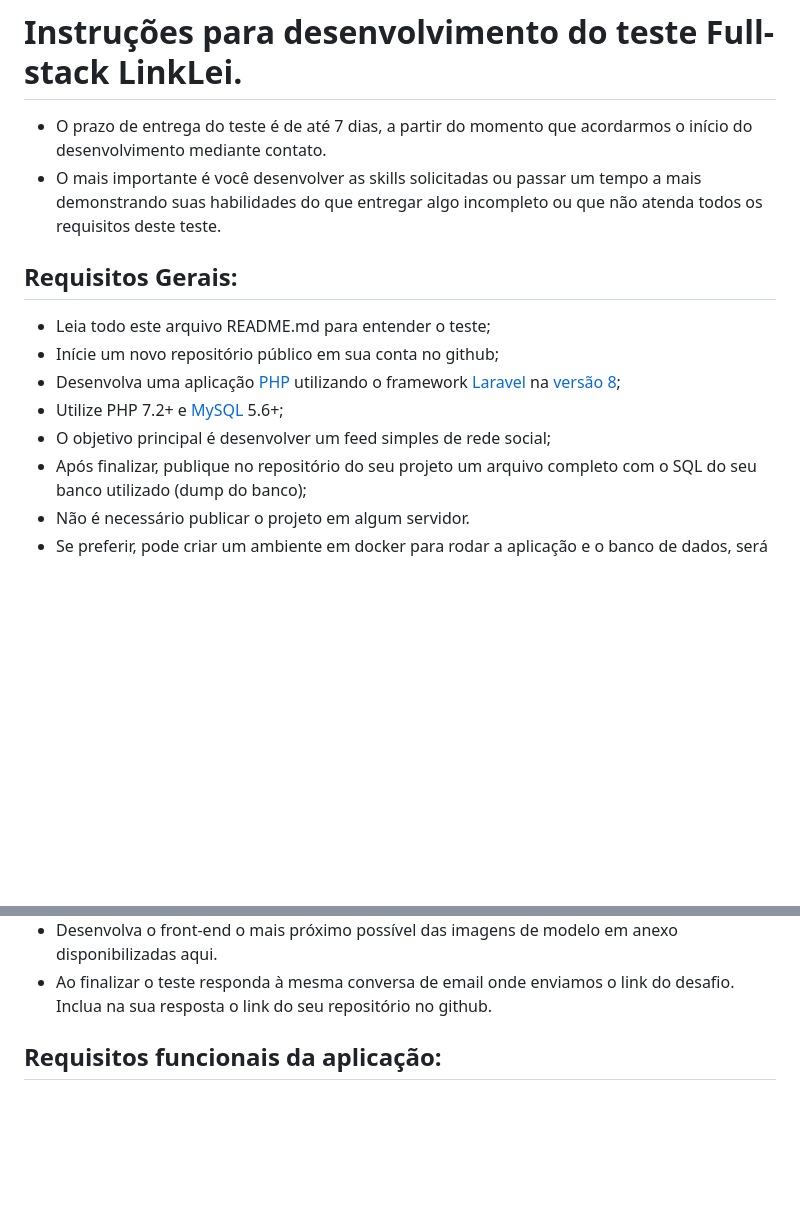
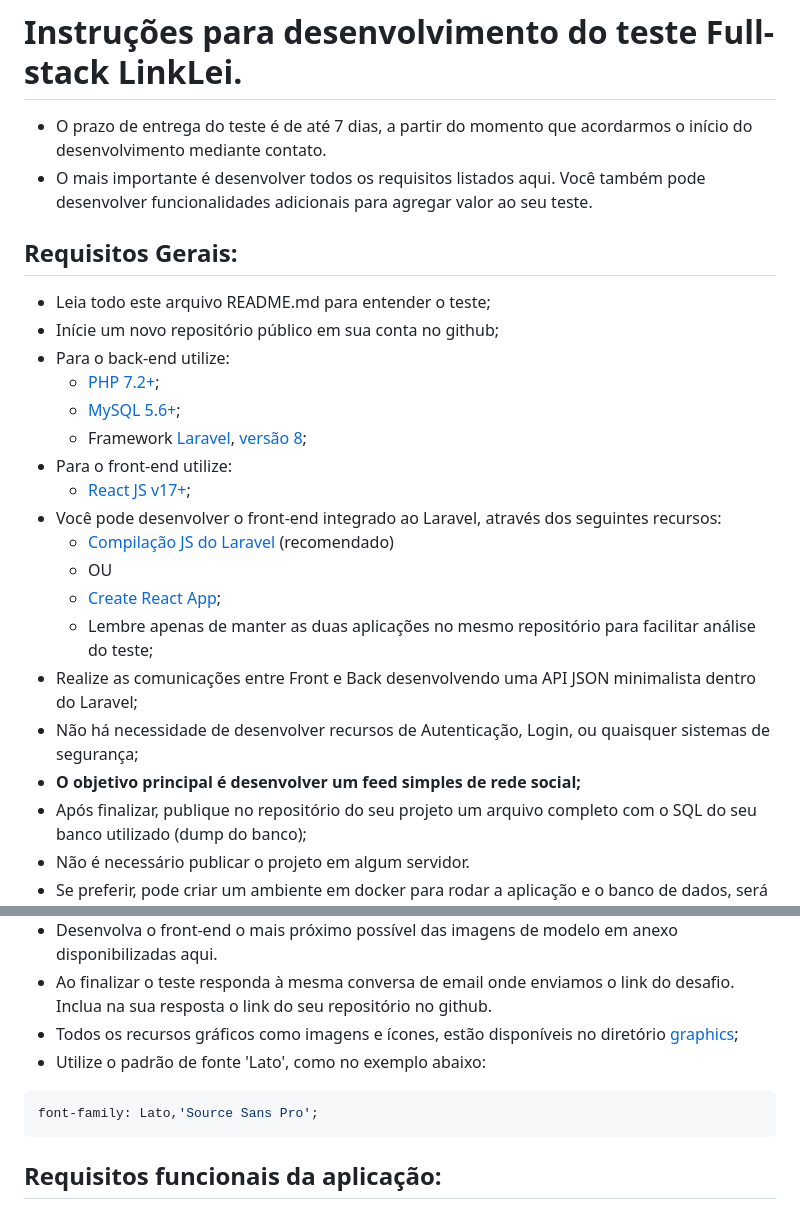
Before and after one commit to linklei-dev/fullstack-test-laravel, a Markdown page: README.md, 2 parts joined by grey strips. Rendered like a GitHub page; blank space fills up the shorter version.

````diff
--- a/README.md
+++ b/README.md
@@ -1,16 +1,27 @@
 # Instruções para desenvolvimento do teste Full-stack LinkLei.
 
 - O prazo de entrega do teste é de até 7 dias, a partir do momento que acordarmos o início do desenvolvimento mediante contato.
-- O mais importante é você desenvolver as skills solicitadas ou passar um tempo a mais demonstrando suas habilidades do que entregar algo incompleto ou que não atenda todos os requisitos deste teste.
+- O mais importante é desenvolver todos os requisitos listados aqui. Você também pode desenvolver funcionalidades adicionais para agregar valor ao seu teste.
 
 
 ## Requisitos Gerais:
 
 - Leia todo este arquivo README.md para entender o teste;
 - Inície um novo repositório público em sua conta no github;
-- Desenvolva uma aplicação [PHP](http://php.net/) utilizando o framework [Laravel](https://laravel.com/) na [versão 8](https://laravel.com/docs/8.x);
-- Utilize PHP 7.2+ e [MySQL](https://pt.wikipedia.org/wiki/MySQL) 5.6+;
-- O objetivo principal é desenvolver um feed simples de rede social;
+- Para o back-end utilize:
+  - [PHP 7.2+](http://php.net/);
+  - [MySQL 5.6+](https://www.mysql.com/);
+  - Framework [Laravel](https://laravel.com/), [versão 8](https://laravel.com/docs/8.x);
+- Para o front-end utilize:
+  - [React JS v17+](https://pt-br.reactjs.org/);
+- Você pode desenvolver o front-end integrado ao Laravel, através dos seguintes recursos:
+  - [Compilação JS do Laravel](https://laravel.com/docs/8.x/mix#react) (recomendado)
+  - OU
+  - [Create React App](https://pt-br.reactjs.org/docs/create-a-new-react-app.html#create-react-app);
+  - Lembre apenas de manter as duas aplicações no mesmo repositório para facilitar análise do teste;
+- Realize as comunicações entre Front e Back desenvolvendo uma API JSON minimalista dentro do Laravel;
+- Não há necessidade de desenvolver recursos de Autenticação, Login, ou quaisquer sistemas de segurança;
+- **O objetivo principal é desenvolver um feed simples de rede social;**
 - Após finalizar, publique no repositório do seu projeto um arquivo completo com o SQL do seu banco utilizado (dump do banco);
 - Não é necessário publicar o projeto em algum servidor.
 - Se preferir, pode criar um ambiente em docker para rodar a aplicação e o banco de dados, será um diferencial em sua avaliação;
@@ -18,6 +29,11 @@
 - Você pode basear o visual da sua aplicação no visual do Feed do [LinkLei](https://linklei.com.br/), basta cadastrar-se no sistema, efetuar login e navegar.
 - Desenvolva o front-end o mais próximo possível das imagens de modelo em anexo disponibilizadas aqui.
 - Ao finalizar o teste responda à mesma conversa de email onde enviamos o link do desafio. Inclua na sua resposta o link do seu repositório no github.
+- Todos os recursos gráficos como imagens e ícones, estão disponíveis no diretório [graphics](https://github.com/linklei-dev/fullstack-test-laravel/tree/main/graphics);
+- Utilize o padrão de fonte 'Lato', como no exemplo abaixo:
+```css
+font-family: Lato,'Source Sans Pro';
+```
 
 ## Requisitos funcionais da aplicação:
 
````
Also changed, not shown: other parts of README.md (+10 -2 lines), graphics/feed_detail.png, graphics/template_feed.png.
